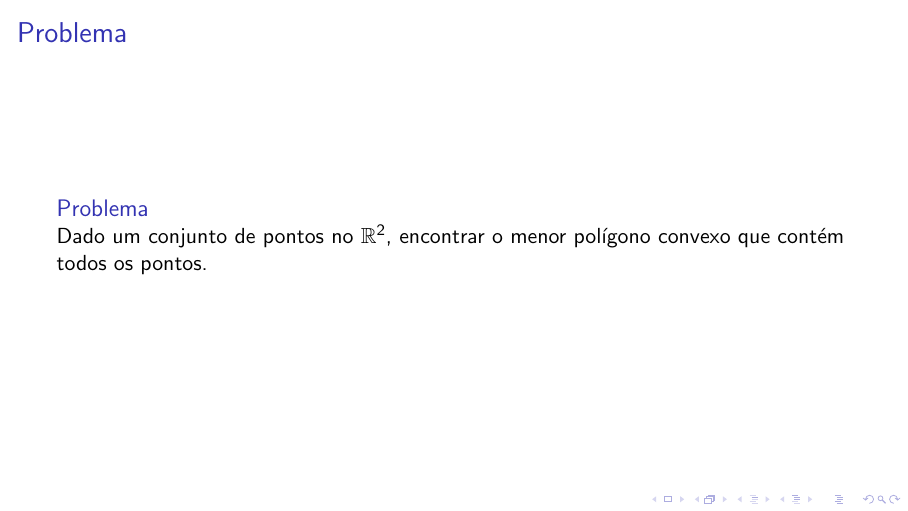
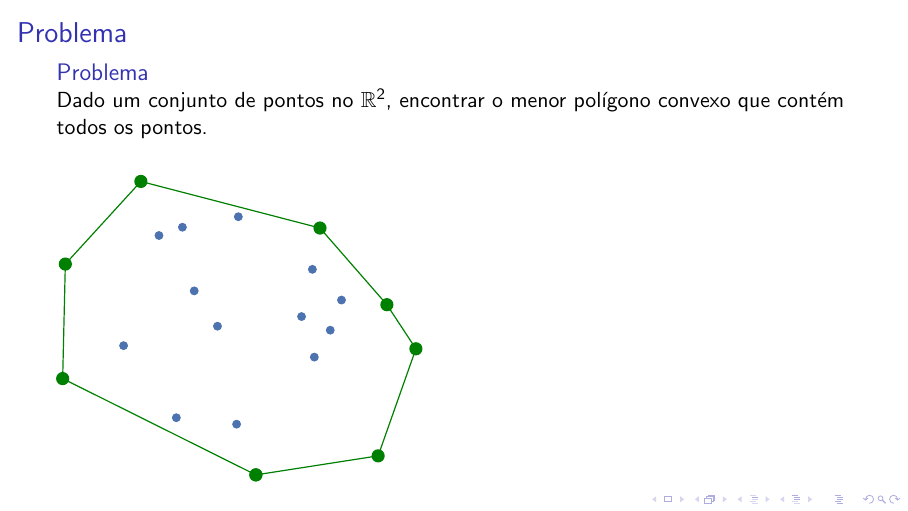
Before and after one commit to mtsodf/algoritmos, LaTeX slides (semana03/tex/main.tex, which reads semana03/tex/figures/points_hull.tex): page 2 of 30 before the commit and page 4 of 32 after it. Compiled offline with pdfLaTeX.

Commit message:
Adicionando exemplo inicial

```diff
--- /dev/null
+++ b/semana03/tex/figures/points_hull.tex
@@ -0,0 +1,62 @@
+% This file was created with tikzplotlib v0.10.1.
+\begin{tikzpicture}
+
+\definecolor{darkslategray38}{RGB}{38,38,38}
+\definecolor{green}{RGB}{0,128,0}
+\definecolor{lightgray204}{RGB}{204,204,204}
+\definecolor{steelblue76114176}{RGB}{76,114,176}
+
+\begin{axis}[
+axis line style={lightgray204},
+hide x axis,
+hide y axis,
+tick align=outside,
+x grid style={lightgray204},
+xmajorticks=false,
+xmin=0.0669367338947019, xmax=0.894111789939664,
+xtick style={color=darkslategray38},
+y grid style={lightgray204},
+ymajorticks=false,
+ymin=-0.0362471743023485, ymax=1.03274876525929,
+ytick style={color=darkslategray38}
+]
+\addplot [draw=steelblue76114176, fill=steelblue76114176, mark=*, only marks]
+table{%
+x  y
+0.346517060199814 0.201667385571862
+0.110198245014805 0.710446973195645
+0.674196381095166 0.49152149407659
+0.30956117598126 0.80506608165215
+0.271019344924566 0.98415804073376
+0.636154602711755 0.693008958661624
+0.384544745815431 0.621686927298183
+0.613069361293463 0.536676532843469
+0.515872695614497 0.0123435502231805
+0.856512923755802 0.429885536698643
+0.794765500051758 0.575905243509799
+0.104535600078564 0.331190264339077
+0.698107527894101 0.591287819523784
+0.652331867510728 0.829843579751645
+0.776100950068952 0.0753407526360956
+0.359461819254946 0.832493157115646
+0.234215740614521 0.440279847038206
+0.474800803395323 0.180277096021146
+0.478504950884847 0.867281705269675
+0.434092000130053 0.504691515965982
+0.640277876553855 0.402360080889356
+};
+\addplot [semithick, green, mark=*, mark size=3, mark options={solid}]
+table {%
+0.515872695614497 0.0123435502231805
+0.776100950068952 0.0753407526360956
+0.856512923755802 0.429885536698643
+0.794765500051758 0.575905243509799
+0.652331867510728 0.829843579751645
+0.271019344924566 0.98415804073376
+0.110198245014805 0.710446973195645
+0.104535600078564 0.331190264339077
+0.515872695614497 0.0123435502231805
+};
+\end{axis}
+
+\end{tikzpicture}
--- a/semana03/tex/main.tex
+++ b/semana03/tex/main.tex
@@ -28,13 +28,18 @@
 \begin{frame}
 \frametitle{Problema}
 
-\begin{overprint}
 \onslide<1->{
   \begin{block}{Problema}
     Dado um conjunto de pontos no  $\mathbb{R}^2$, encontrar o menor polígono convexo que contém todos os pontos.
   \end{block}
 }
+\begin{figure}
+\begin{overprint}
+  \onslide<2> \include{figures/points}
+  \onslide<3> \include{figures/points_hull}
 \end{overprint}
+\end{figure}
+
 \end{frame}
 
 \begin{frame}{Algoritmos}
```
Also changed, not shown: semana03/tex/figures/points.tex (added, +49 -0 lines), 1 other file.
